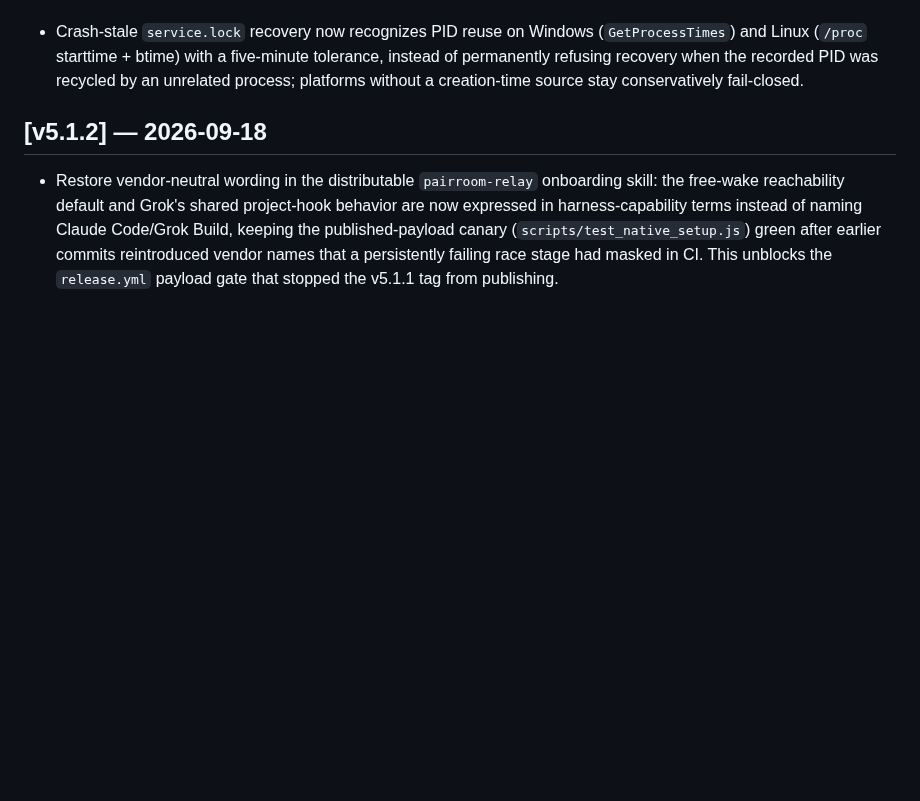
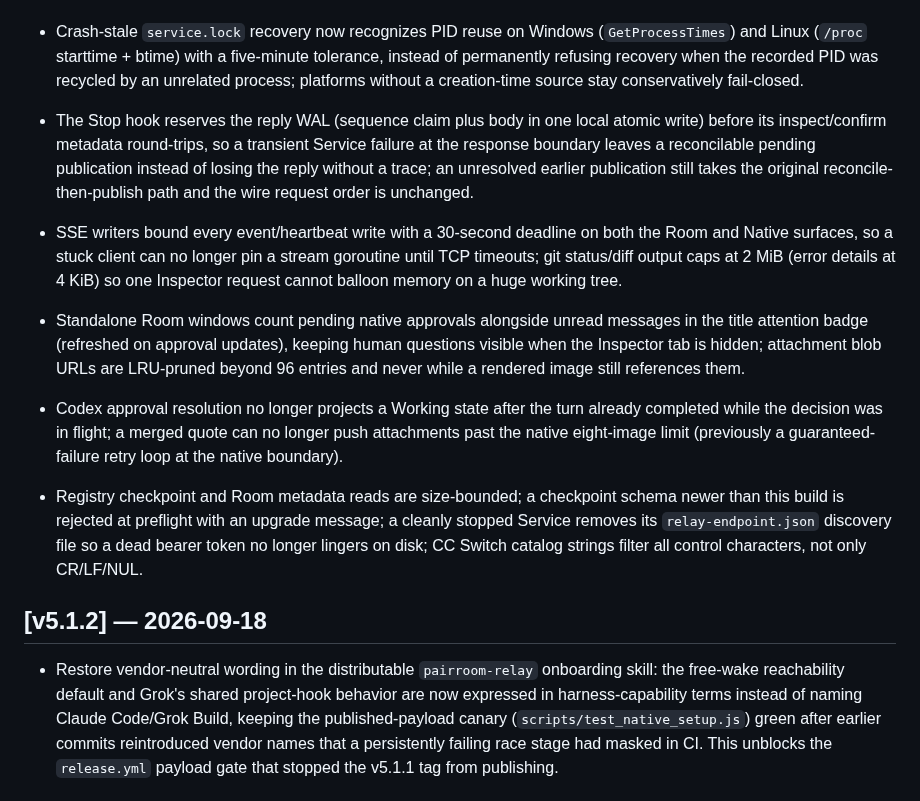
Before and after one commit to sean2077/pairroom, a Markdown page: CHANGELOG.md, the part around the change. GitHub-like rendering; blank space fills up the shorter version.

Commit message:
docs(changelog): record the audit-hardening round 4 in Unreleased

```diff
--- a/CHANGELOG.md
+++ b/CHANGELOG.md
@@ -35,6 +35,16 @@
 - Management agent-catalog GETs are served from a 45-second cache (the explicit refresh endpoint still forces a fresh scan), so opening or polling the Management shell no longer spawns three vendor CLI probes per request.
 
 - Crash-stale `service.lock` recovery now recognizes PID reuse on Windows (`GetProcessTimes`) and Linux (`/proc` starttime + btime) with a five-minute tolerance, instead of permanently refusing recovery when the recorded PID was recycled by an unrelated process; platforms without a creation-time source stay conservatively fail-closed.
+
+- The Stop hook reserves the reply WAL (sequence claim plus body in one local atomic write) before its inspect/confirm metadata round-trips, so a transient Service failure at the response boundary leaves a reconcilable pending publication instead of losing the reply without a trace; an unresolved earlier publication still takes the original reconcile-then-publish path and the wire request order is unchanged.
+
+- SSE writers bound every event/heartbeat write with a 30-second deadline on both the Room and Native surfaces, so a stuck client can no longer pin a stream goroutine until TCP timeouts; git status/diff output caps at 2 MiB (error details at 4 KiB) so one Inspector request cannot balloon memory on a huge working tree.
+
+- Standalone Room windows count pending native approvals alongside unread messages in the title attention badge (refreshed on approval updates), keeping human questions visible when the Inspector tab is hidden; attachment blob URLs are LRU-pruned beyond 96 entries and never while a rendered image still references them.
+
+- Codex approval resolution no longer projects a Working state after the turn already completed while the decision was in flight; a merged quote can no longer push attachments past the native eight-image limit (previously a guaranteed-failure retry loop at the native boundary).
+
+- Registry checkpoint and Room metadata reads are size-bounded; a checkpoint schema newer than this build is rejected at preflight with an upgrade message; a cleanly stopped Service removes its `relay-endpoint.json` discovery file so a dead bearer token no longer lingers on disk; CC Switch catalog strings filter all control characters, not only CR/LF/NUL.
 
 ## [v5.1.2] — 2026-09-18
 
```
